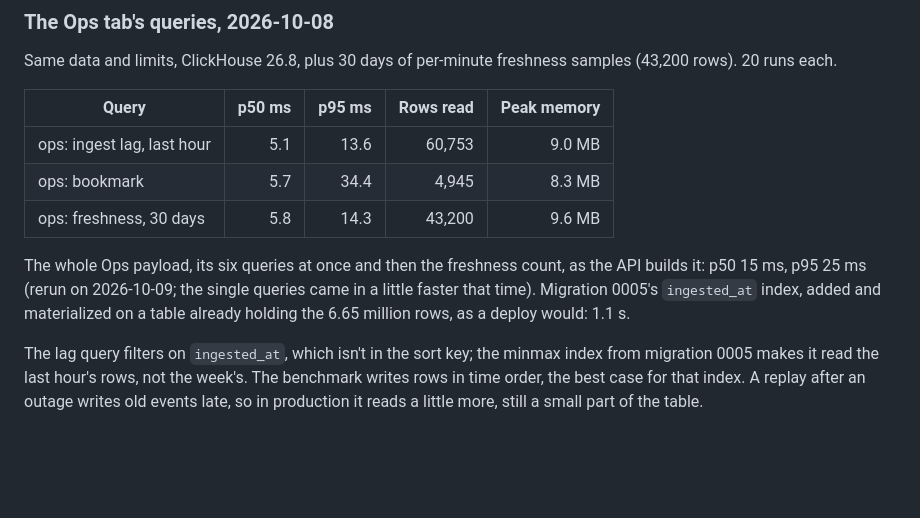
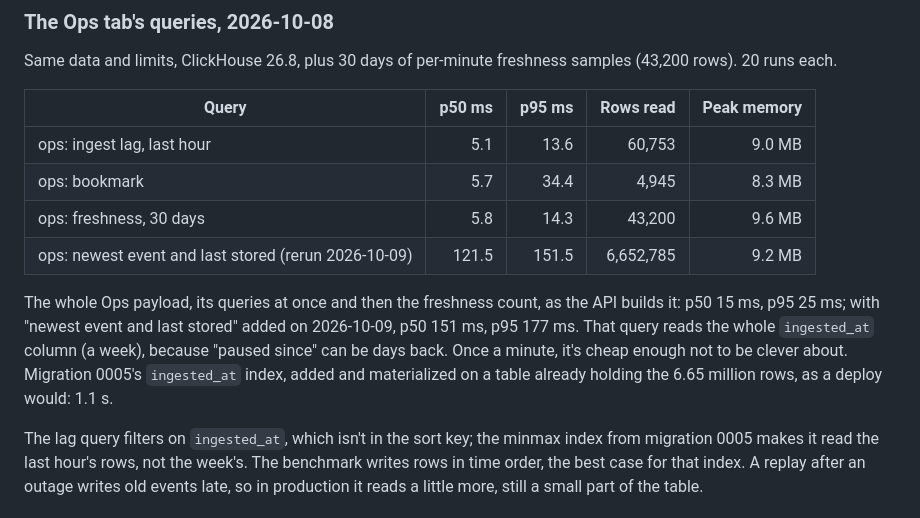
Before and after one commit to Divine-Hope/portfolio-live-demos, a Markdown page: docs/benchmarks.md, the part around the change. Rendered like a GitHub page; blank space fills up the shorter version.

Commit message:
Benchmark the last-stored query

```diff
--- a/docs/benchmarks.md
+++ b/docs/benchmarks.md
@@ -89,10 +89,12 @@ Same data and limits, ClickHouse 26.8, plus 30 days of per-minute freshness samp
 | ops: ingest lag, last hour | 5.1 | 13.6 | 60,753 | 9.0 MB |
 | ops: bookmark | 5.7 | 34.4 | 4,945 | 8.3 MB |
 | ops: freshness, 30 days | 5.8 | 14.3 | 43,200 | 9.6 MB |
+| ops: newest event and last stored (rerun 2026-10-09) | 121.5 | 151.5 | 6,652,785 | 9.2 MB |
 
-The whole Ops payload, its six queries at once and then the freshness count, as the API
-builds it: p50 15 ms, p95 25 ms (rerun on 2026-10-09; the single queries came in a little
-faster that time). Migration 0005's `ingested_at` index, added and materialized on a table
+The whole Ops payload, its queries at once and then the freshness count, as the API
+builds it: p50 15 ms, p95 25 ms; with "newest event and last stored" added on 2026-10-09,
+p50 151 ms, p95 177 ms. That query reads the whole `ingested_at` column (a week), because
+"paused since" can be days back. Once a minute, it's cheap enough not to be clever about. Migration 0005's `ingested_at` index, added and materialized on a table
 already holding the 6.65 million rows, as a deploy would: 1.1 s.
 
 The lag query filters on `ingested_at`, which isn't in the sort key; the minmax index from
```
